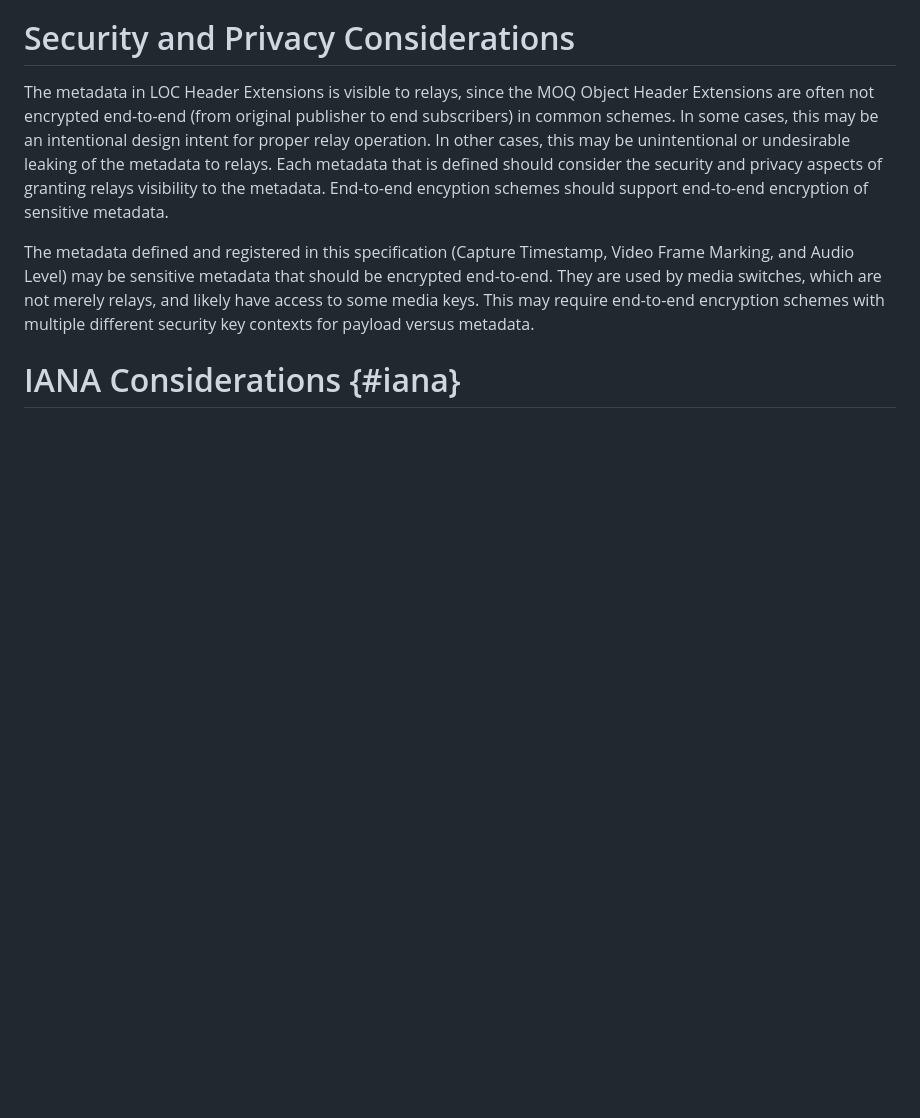
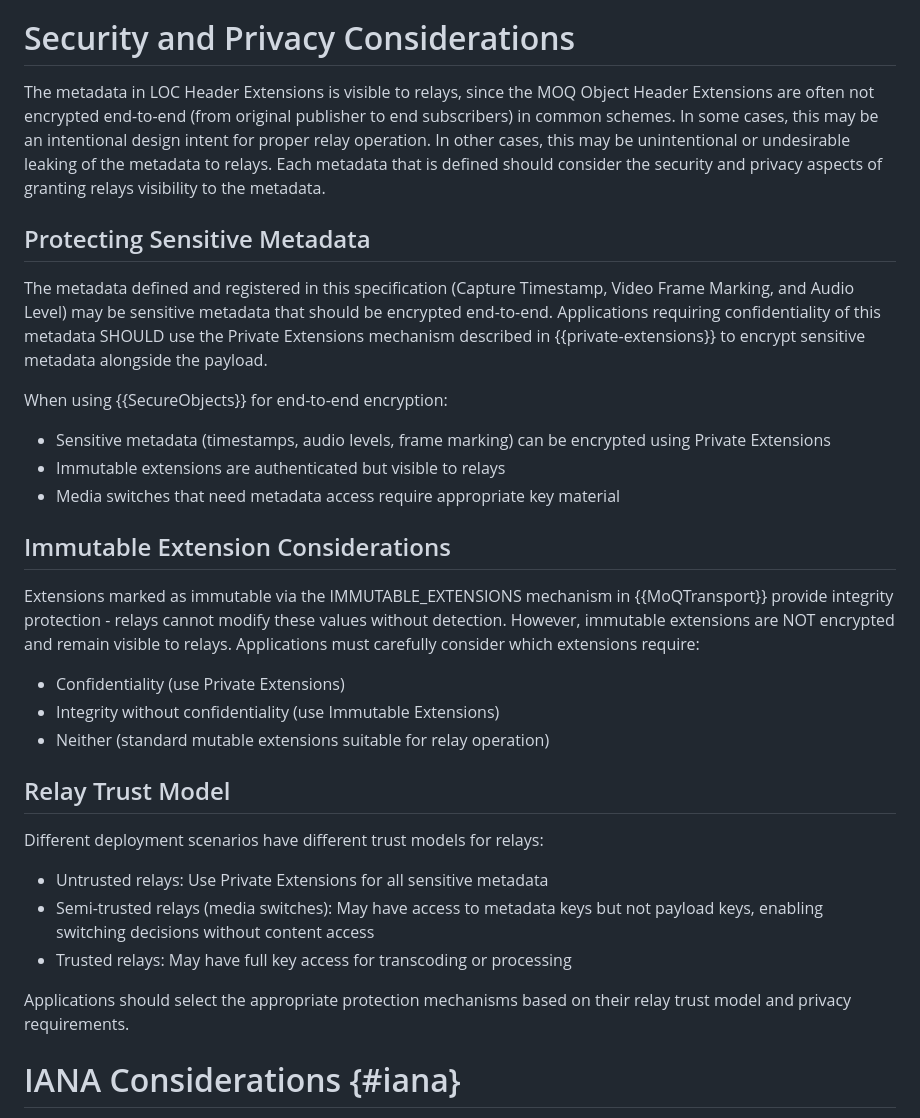
Before and after one commit to moq-wg/loc, a Markdown page: draft-ietf-moq-loc.md, the part around one of its changes. Rendered like a GitHub page; blank space fills up the shorter version.

```diff
--- a/draft-ietf-moq-loc.md
+++ b/draft-ietf-moq-loc.md
@@ -528,15 +596,46 @@ In some cases, this may be an intentional design intent for proper relay
 operation. In other cases, this may be unintentional or undesirable leaking
 of the metadata to relays. Each metadata that is defined should consider
 the security and privacy aspects of granting relays visibility to the metadata.
-End-to-end encyption schemes should support end-to-end encryption of sensitive
-metadata.
+
+## Protecting Sensitive Metadata
 
 The metadata defined and registered in this specification
 (Capture Timestamp, Video Frame Marking, and Audio Level) may be sensitive
-metadata that should be encrypted end-to-end. They are used by media switches,
-which are not merely relays, and likely have access to some media keys.
-This may require end-to-end encryption schemes with multiple different
-security key contexts for payload versus metadata.
+metadata that should be encrypted end-to-end. Applications requiring
+confidentiality of this metadata SHOULD use the Private Extensions mechanism
+described in {{private-extensions}} to encrypt sensitive metadata alongside
+the payload.
+
+When using {{SecureObjects}} for end-to-end encryption:
+
+* Sensitive metadata (timestamps, audio levels, frame marking) can be
+  encrypted using Private Extensions
+* Immutable extensions are authenticated but visible to relays
+* Media switches that need metadata access require appropriate key material
+
+## Immutable Extension Considerations
+
+Extensions marked as immutable via the IMMUTABLE_EXTENSIONS mechanism in
+{{MoQTransport}} provide integrity protection - relays cannot modify these
+values without detection. However, immutable extensions are NOT encrypted
+and remain visible to relays. Applications must carefully consider which
+extensions require:
+
+* Confidentiality (use Private Extensions)
+* Integrity without confidentiality (use Immutable Extensions)
+* Neither (standard mutable extensions suitable for relay operation)
+
+## Relay Trust Model
+
+Different deployment scenarios have different trust models for relays:
+
+* Untrusted relays: Use Private Extensions for all sensitive metadata
+* Semi-trusted relays (media switches): May have access to metadata keys
+  but not payload keys, enabling switching decisions without content access
+* Trusted relays: May have full key access for transcoding or processing
+
+Applications should select the appropriate protection mechanisms based on
+their relay trust model and privacy requirements.
 
 # IANA Considerations {#iana}
 
```
Also changed, not shown: other parts of draft-ietf-moq-loc.md (+68 -0 lines).
